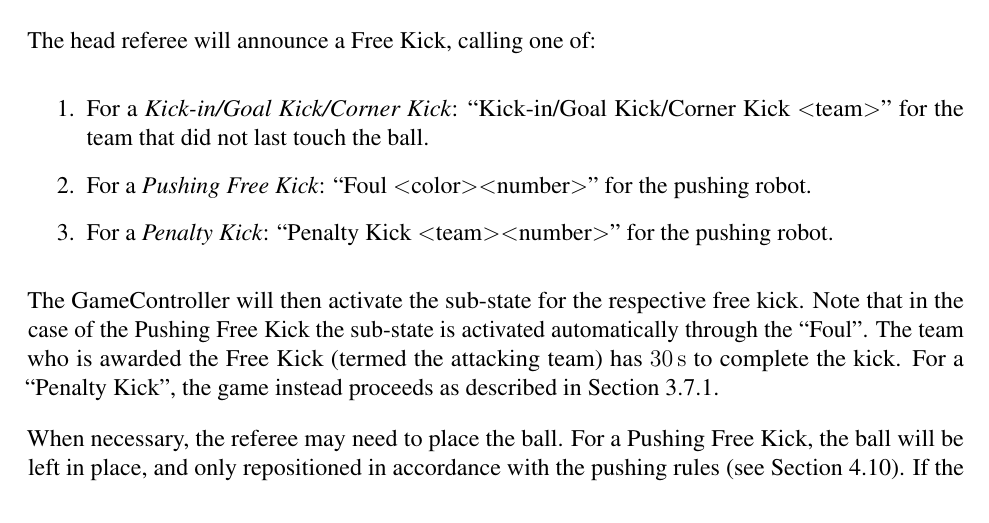
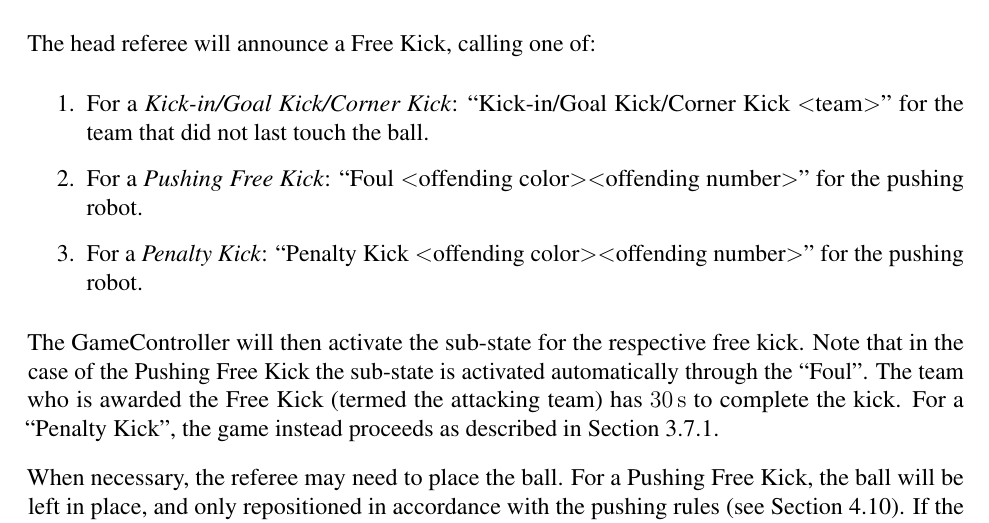
Before and after one commit to RoboCup-SPL/Rules, a LaTeX document (SPL-Rules.tex, which reads content/game_process.tex): part of page 22 of 65, cut so that both start at the same text. Compiled offline with pdfLaTeX.

Commit message:
Update game_process.tex
I dislike the current version because it

a) mixes "color" and "team".
b) still feels ambigous as discussed in #43

I changed it to the version I would like. If you agree feel free to merge. If not feel free to revert.

```diff
--- a/content/game_process.tex
+++ b/content/game_process.tex
@@ -209,8 +209,8 @@ A Free Kick is initiated:
 The head referee will announce a Free Kick, calling one of:
 \begin{enumerate}
   \item For a \textit{Kick-in/Goal Kick/Corner Kick}: ``Kick-in/Goal Kick/Corner Kick \textless team\textgreater'' for the team that did not last touch the ball.
-  \item For a \textit{Pushing Free Kick}: ``Foul \textless color\textgreater \textless number\textgreater'' for the pushing robot.
-  \item For a \textit{Penalty Kick}:  ``Penalty Kick \textless team\textgreater \textless number\textgreater'' for the pushing robot.
+  \item For a \textit{Pushing Free Kick}: ``Foul \textless offending color\textgreater \textless offending number\textgreater'' for the pushing robot.
+  \item For a \textit{Penalty Kick}:  ``Penalty Kick \textless offending color\textgreater \textless offending number\textgreater'' for the pushing robot.
 \end{enumerate}
 
 The GameController will then activate the sub-state for the respective free kick. Note that in the case of the Pushing Free Kick the sub-state is activated automatically through the ``Foul''.
```
